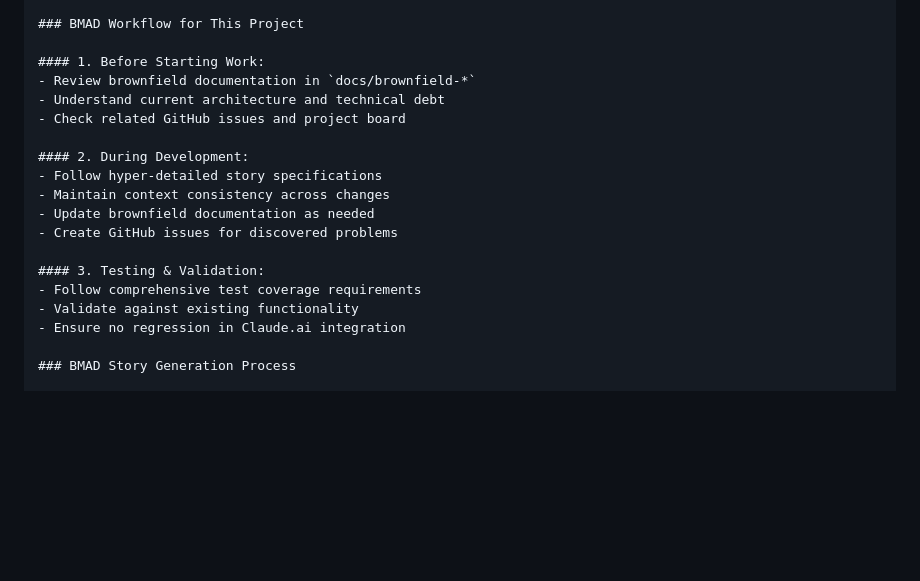
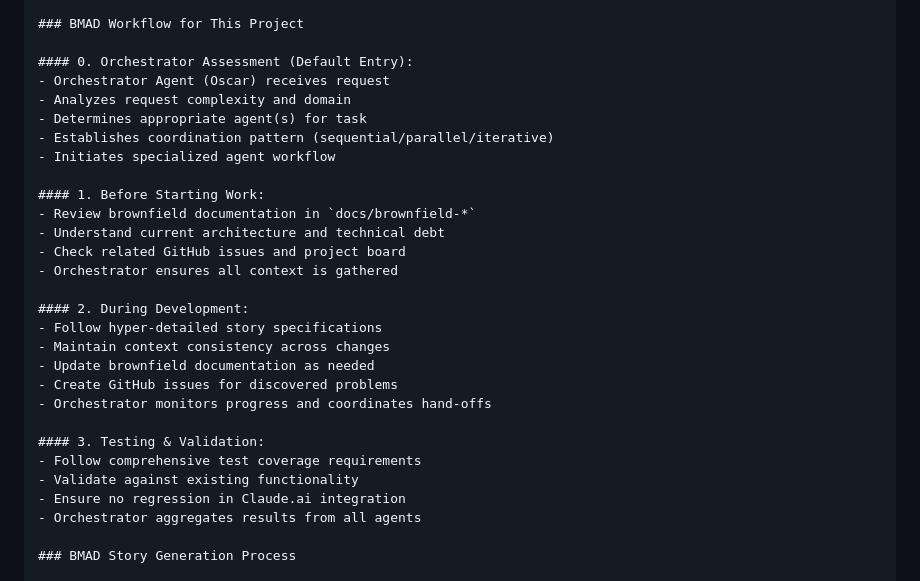
Before and after one commit to longevitycoach/StrunzKnowledge, a Markdown page: CLAUDE.md, the part around one of its changes. Drawn GitHub-style; blank space fills up the shorter version.

```diff
--- a/CLAUDE.md
+++ b/CLAUDE.md
@@ -330,21 +330,31 @@ This project follows the **BMAD** (Business Methodology for AI Development) meth
 
 ### BMAD Workflow for This Project
 
+#### 0. Orchestrator Assessment (Default Entry):
+- Orchestrator Agent (Oscar) receives request
+- Analyzes request complexity and domain
+- Determines appropriate agent(s) for task
+- Establishes coordination pattern (sequential/parallel/iterative)
+- Initiates specialized agent workflow
+
 #### 1. Before Starting Work:
 - Review brownfield documentation in `docs/brownfield-*`
 - Understand current architecture and technical debt
 - Check related GitHub issues and project board
+- Orchestrator ensures all context is gathered
 
 #### 2. During Development:
 - Follow hyper-detailed story specifications
 - Maintain context consistency across changes
 - Update brownfield documentation as needed
 - Create GitHub issues for discovered problems
+- Orchestrator monitors progress and coordinates hand-offs
 
 #### 3. Testing & Validation:
 - Follow comprehensive test coverage requirements
 - Validate against existing functionality
 - Ensure no regression in Claude.ai integration
+- Orchestrator aggregates results from all agents
 
 ### BMAD Story Generation Process
 
```
Also changed, not shown: other parts of CLAUDE.md (+118 -0 lines).
